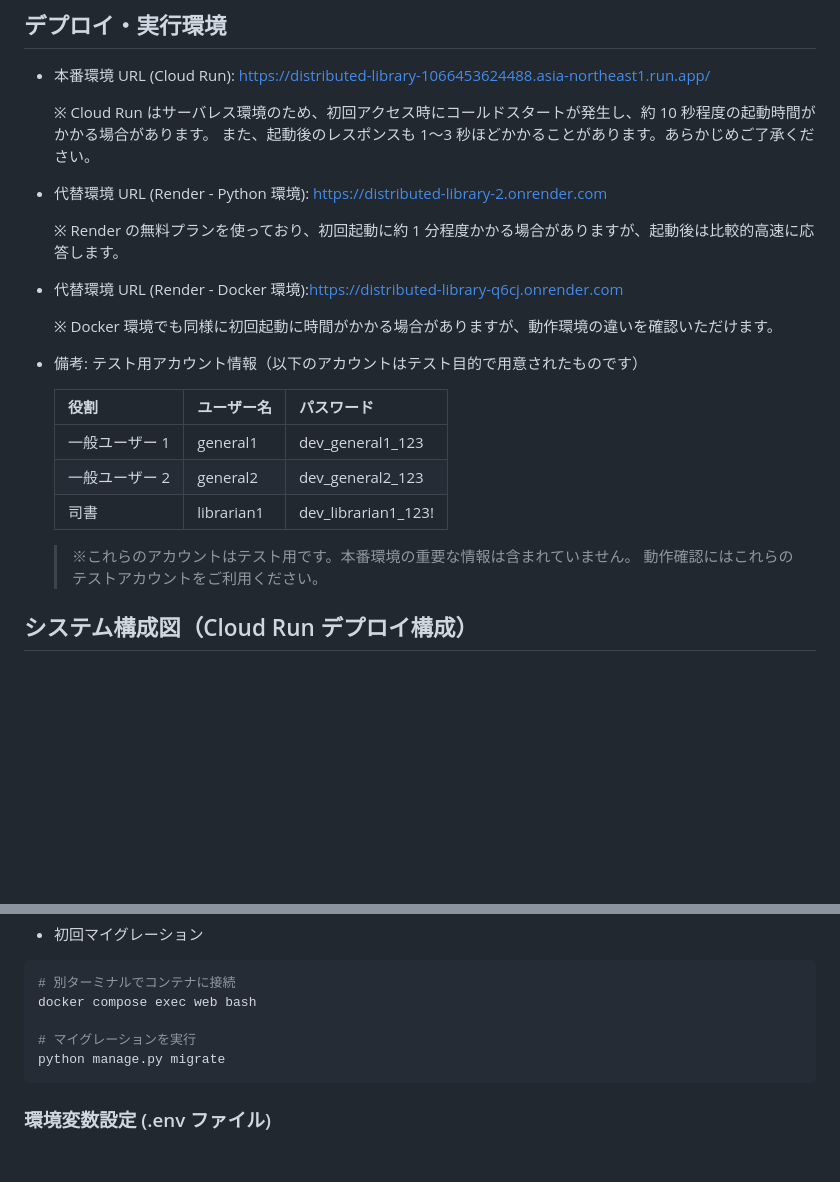
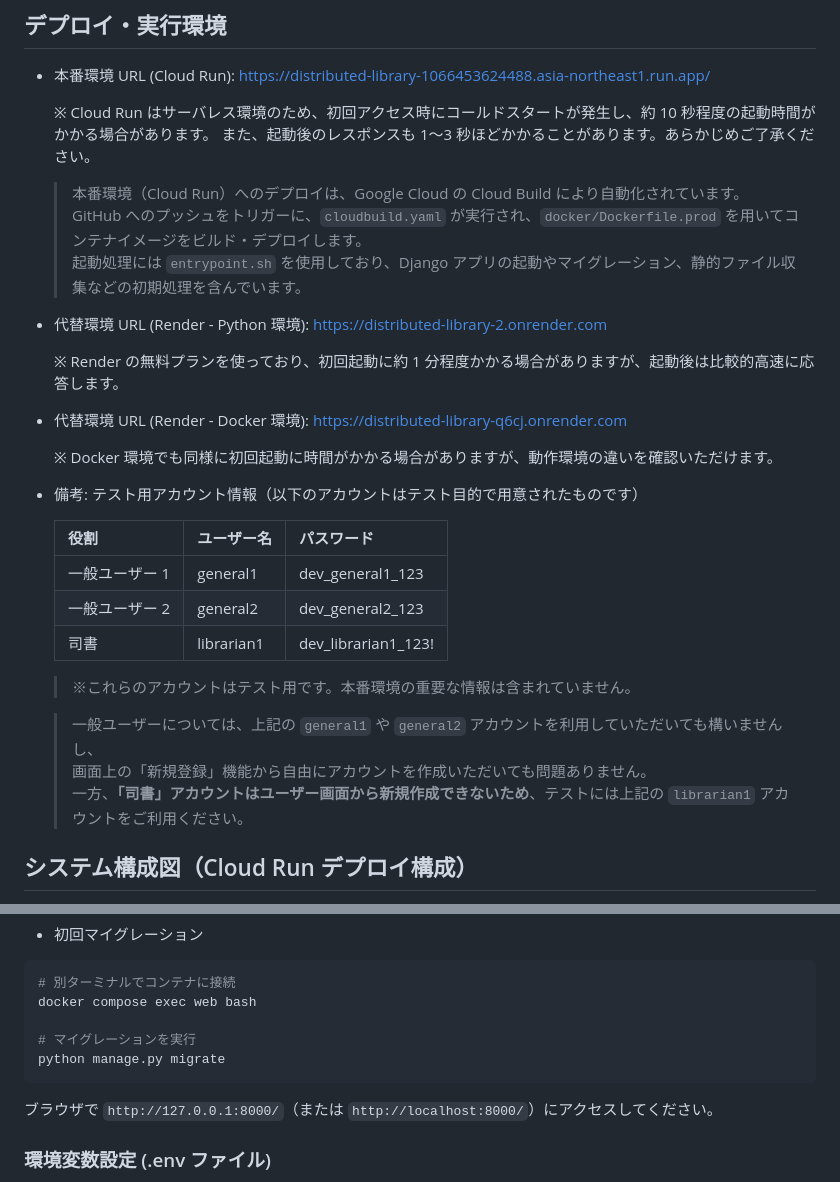
Before and after one commit to tomoki-shiozaki/distributed-library, a Markdown page: README.md, 2 parts joined by grey strips. Drawn GitHub-style; blank space fills up the shorter version.

Commit message:
docs(README): add additional descriptions

````diff
--- a/README.md
+++ b/README.md
@@ -47,11 +47,15 @@
   ※ Cloud Run はサーバレス環境のため、初回アクセス時にコールドスタートが発生し、約 10 秒程度の起動時間がかかる場合があります。
   また、起動後のレスポンスも 1〜3 秒ほどかかることがあります。あらかじめご了承ください。
 
+  > 本番環境（Cloud Run）へのデプロイは、Google Cloud の Cloud Build により自動化されています。
+  > GitHub へのプッシュをトリガーに、`cloudbuild.yaml` が実行され、`docker/Dockerfile.prod` を用いてコンテナイメージをビルド・デプロイします。
+  > 起動処理には `entrypoint.sh` を使用しており、Django アプリの起動やマイグレーション、静的ファイル収集などの初期処理を含んでいます。
+
 - 代替環境 URL (Render - Python 環境): https://distributed-library-2.onrender.com
 
   ※ Render の無料プランを使っており、初回起動に約 1 分程度かかる場合がありますが、起動後は比較的高速に応答します。
 
-- 代替環境 URL (Render - Docker 環境):https://distributed-library-q6cj.onrender.com
+- 代替環境 URL (Render - Docker 環境): https://distributed-library-q6cj.onrender.com
 
   ※ Docker 環境でも同様に初回起動に時間がかかる場合がありますが、動作環境の違いを確認いただけます。
 
@@ -64,7 +68,10 @@
   | 司書           | librarian1 | dev_librarian1_123! |
 
   > ※これらのアカウントはテスト用です。本番環境の重要な情報は含まれていません。
-  > 動作確認にはこれらのテストアカウントをご利用ください。
+
+  > 一般ユーザーについては、上記の `general1` や `general2` アカウントを利用していただいても構いませんし、
+  > 画面上の「新規登録」機能から自由にアカウントを作成いただいても問題ありません。
+  > 一方、**「司書」アカウントはユーザー画面から新規作成できないため**、テストには上記の `librarian1` アカウントをご利用ください。
 
 ## システム構成図（Cloud Run デプロイ構成）
 
@@ -144,6 +151,8 @@ docker compose exec web bash
 python manage.py migrate
 ```
 
+ブラウザで `http://127.0.0.1:8000/`（または `http://localhost:8000/`）にアクセスしてください。
+
 ### 環境変数設定 (.env ファイル)
 
 本プロジェクトでは `environs` を使って環境変数を読み込みます。
````
